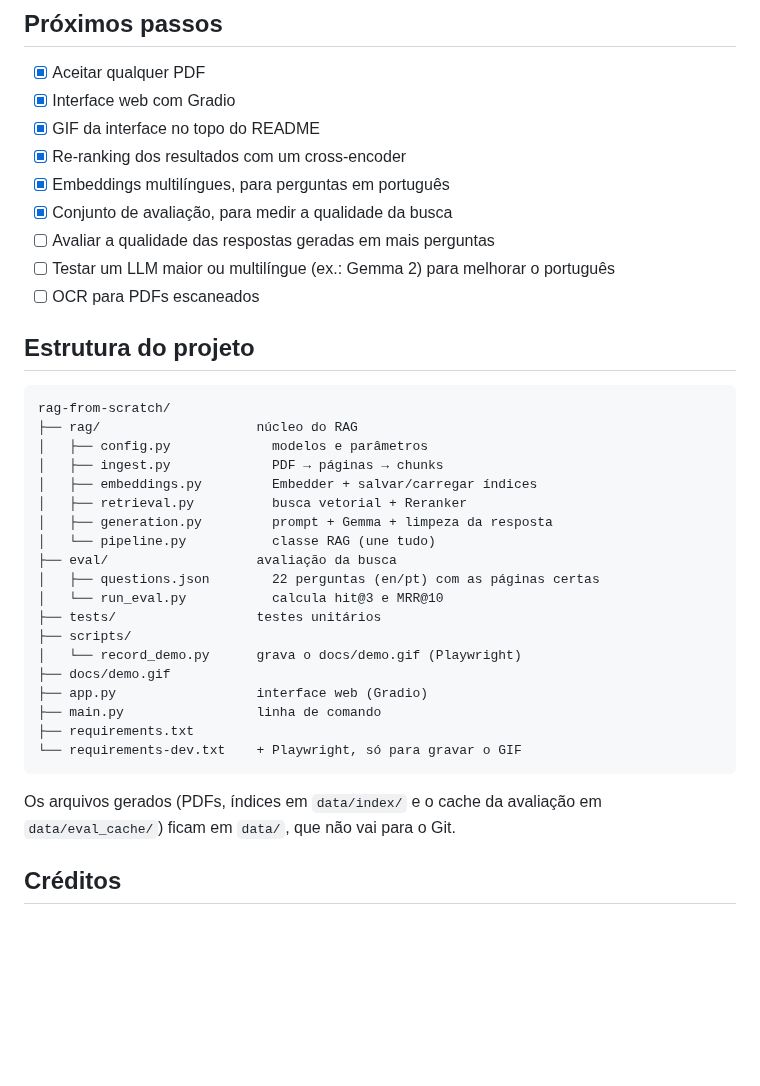
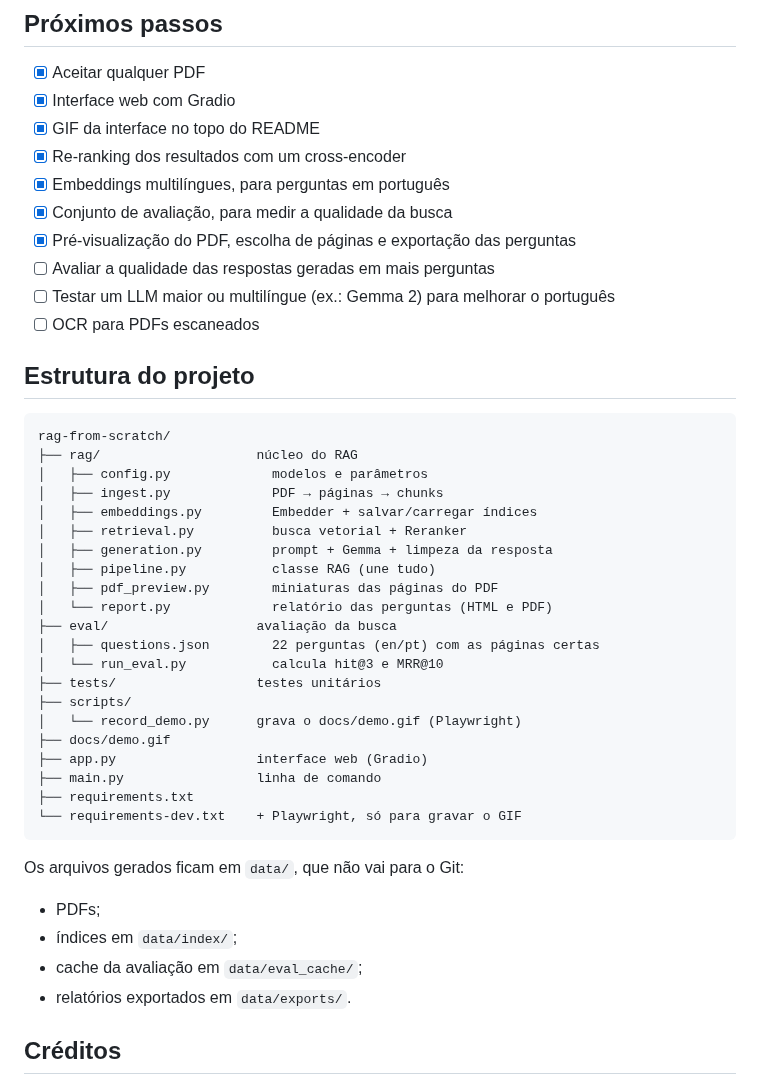
Before and after one commit to anakarollina19/rag-from-scratch, a Markdown page: README.md, the part around one of its changes. GitHub-like rendering; blank space fills up the shorter version.

````diff
--- a/README.md
+++ b/README.md
@@ -218,6 +224,7 @@ A correção foi uma linha: `str(pdf_path)`. O difícil foi achar a causa, lendo
 - [x] Re-ranking dos resultados com um cross-encoder
 - [x] Embeddings multilíngues, para perguntas em português
 - [x] Conjunto de avaliação, para medir a qualidade da busca
+- [x] Pré-visualização do PDF, escolha de páginas e exportação das perguntas
 - [ ] Avaliar a qualidade das respostas geradas em mais perguntas
 - [ ] Testar um LLM maior ou multilíngue (ex.: Gemma 2) para melhorar o português
 - [ ] OCR para PDFs escaneados
@@ -232,7 +239,9 @@ rag-from-scratch/
 │   ├── embeddings.py         Embedder + salvar/carregar índices
 │   ├── retrieval.py          busca vetorial + Reranker
 │   ├── generation.py         prompt + Gemma + limpeza da resposta
-│   └── pipeline.py           classe RAG (une tudo)
+│   ├── pipeline.py           classe RAG (une tudo)
+│   ├── pdf_preview.py        miniaturas das páginas do PDF
+│   └── report.py             relatório das perguntas (HTML e PDF)
 ├── eval/                   avaliação da busca
 │   ├── questions.json        22 perguntas (en/pt) com as páginas certas
 │   └── run_eval.py           calcula hit@3 e MRR@10
@@ -246,7 +255,11 @@ rag-from-scratch/
 └── requirements-dev.txt    + Playwright, só para gravar o GIF
 ```
 
-Os arquivos gerados (PDFs, índices em `data/index/` e o cache da avaliação em `data/eval_cache/`) ficam em `data/`, que não vai para o Git.
+Os arquivos gerados ficam em `data/`, que não vai para o Git:
+- PDFs;
+- índices em `data/index/`;
+- cache da avaliação em `data/eval_cache/`;
+- relatórios exportados em `data/exports/`.
 
 ## Créditos
 
````
Also changed, not shown: other parts of README.md (+13 -7 lines), docs/demo.gif, 7 other files.
